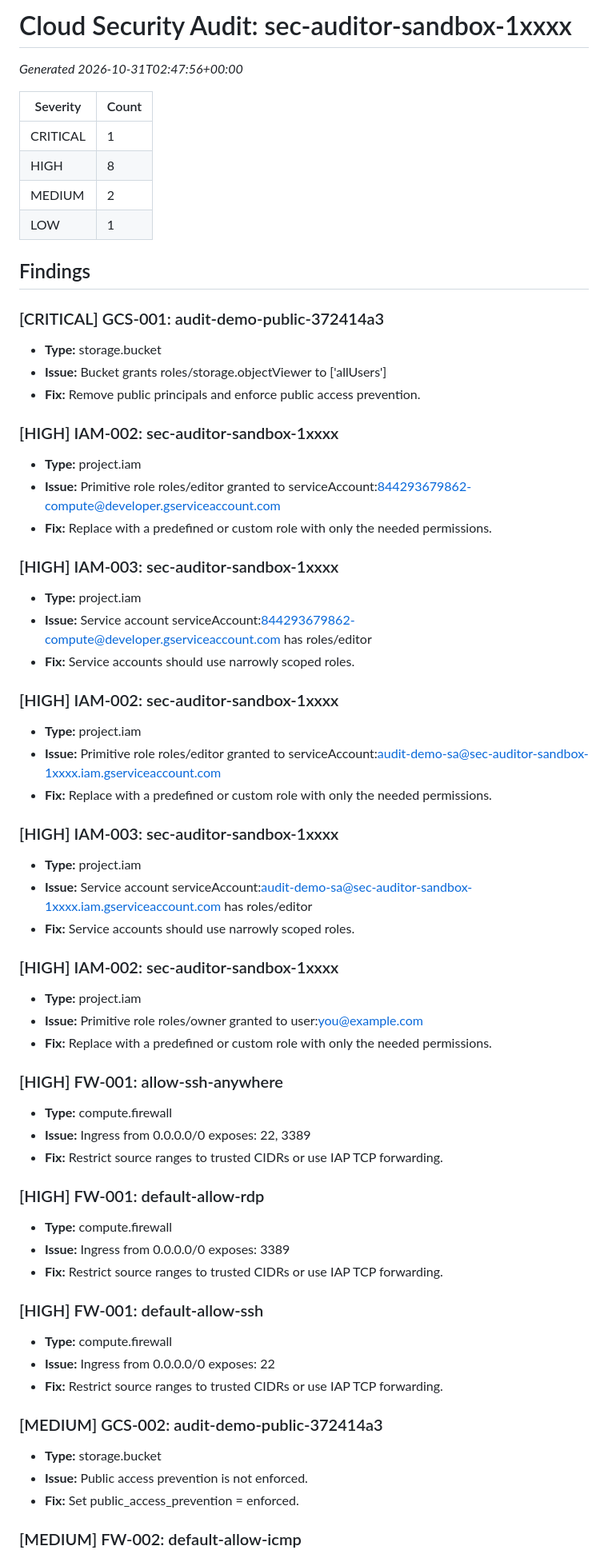
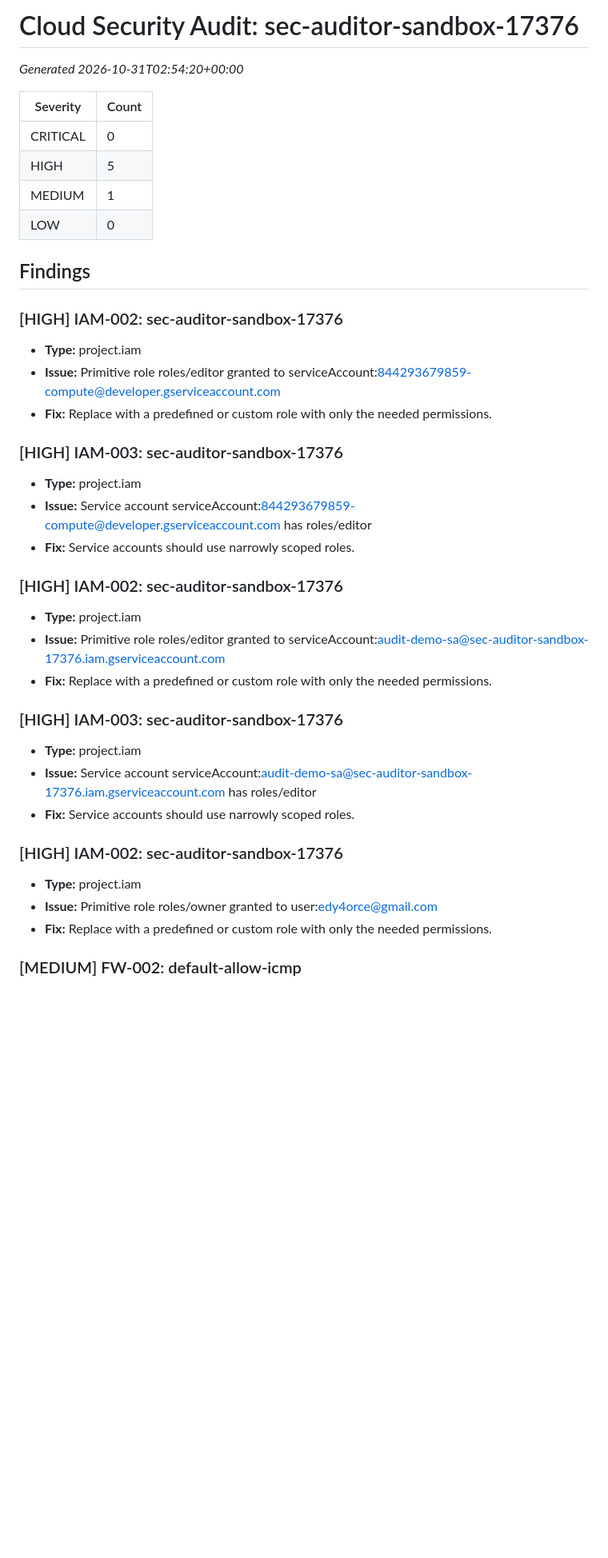
Before and after one commit to edsonencinas/cloud-security-auditor, a Markdown page: evidence/audit_before.md, the part around one of its changes. Shown at 80% size. Drawn GitHub-style; blank space fills up the shorter version.

```diff
--- a/evidence/audit_before.md
+++ b/evidence/audit_before.md
@@ -1,64 +1,39 @@
-# Cloud Security Audit: sec-auditor-sandbox-1xxxx
-_Generated 2026-10-31T02:47:56+00:00_
+# Cloud Security Audit: sec-auditor-sandbox-17376
+_Generated 2026-10-31T02:54:20+00:00_
 
 | Severity | Count |
 |---|---|
-| CRITICAL | 1 |
-| HIGH | 8 |
-| MEDIUM | 2 |
-| LOW | 1 |
+| CRITICAL | 0 |
+| HIGH | 5 |
+| MEDIUM | 1 |
+| LOW | 0 |
 
 ## Findings
 
-### [CRITICAL] GCS-001: audit-demo-public-372414a3
-- **Type:** storage.bucket
-- **Issue:** Bucket grants roles/storage.objectViewer to ['allUsers']
-- **Fix:** Remove public principals and enforce public access prevention.
-
-### [HIGH] IAM-002: sec-auditor-sandbox-1xxxx
+### [HIGH] IAM-002: sec-auditor-sandbox-17376
 - **Type:** project.iam
-- **Issue:** Primitive role roles/editor granted to serviceAccount:844293679862-compute@developer.gserviceaccount.com
+- **Issue:** Primitive role roles/editor granted to serviceAccount:844293679859-compute@developer.gserviceaccount.com
 - **Fix:** Replace with a predefined or custom role with only the needed permissions.
 
-### [HIGH] IAM-003: sec-auditor-sandbox-1xxxx
+### [HIGH] IAM-003: sec-auditor-sandbox-17376
 - **Type:** project.iam
-- **Issue:** Service account serviceAccount:844293679862-compute@developer.gserviceaccount.com has roles/editor
+- **Issue:** Service account serviceAccount:844293679859-compute@developer.gserviceaccount.com has roles/editor
 - **Fix:** Service accounts should use narrowly scoped roles.
 
-### [HIGH] IAM-002: sec-auditor-sandbox-1xxxx
+### [HIGH] IAM-002: sec-auditor-sandbox-17376
 - **Type:** project.iam
-- **Issue:** Primitive role roles/editor granted to serviceAccount:audit-demo-sa@sec-auditor-sandbox-1xxxx.iam.gserviceaccount.com
+- **Issue:** Primitive role roles/editor granted to serviceAccount:audit-demo-sa@sec-auditor-sandbox-17376.iam.gserviceaccount.com
 - **Fix:** Replace with a predefined or custom role with only the needed permissions.
 
-### [HIGH] IAM-003: sec-auditor-sandbox-1xxxx
+### [HIGH] IAM-003: sec-auditor-sandbox-17376
 - **Type:** project.iam
-- **Issue:** Service account serviceAccount:audit-demo-sa@sec-auditor-sandbox-1xxxx.iam.gserviceaccount.com has roles/editor
+- **Issue:** Service account serviceAccount:audit-demo-sa@sec-auditor-sandbox-17376.iam.gserviceaccount.com has roles/editor
 - **Fix:** Service accounts should use narrowly scoped roles.
 
-### [HIGH] IAM-002: sec-auditor-sandbox-1xxxx
+### [HIGH] IAM-002: sec-auditor-sandbox-17376
 - **Type:** project.iam
-- **Issue:** Primitive role roles/owner granted to user:you@example.com
+- **Issue:** Primitive role roles/owner granted to user:edy4orce@gmail.com
 - **Fix:** Replace with a predefined or custom role with only the needed permissions.
-
-### [HIGH] FW-001: allow-ssh-anywhere
-- **Type:** compute.firewall
-- **Issue:** Ingress from 0.0.0.0/0 exposes: 22, 3389
-- **Fix:** Restrict source ranges to trusted CIDRs or use IAP TCP forwarding.
-
-### [HIGH] FW-001: default-allow-rdp
-- **Type:** compute.firewall
-- **Issue:** Ingress from 0.0.0.0/0 exposes: 3389
-- **Fix:** Restrict source ranges to trusted CIDRs or use IAP TCP forwarding.
-
-### [HIGH] FW-001: default-allow-ssh
-- **Type:** compute.firewall
-- **Issue:** Ingress from 0.0.0.0/0 exposes: 22
-- **Fix:** Restrict source ranges to trusted CIDRs or use IAP TCP forwarding.
-
-### [MEDIUM] GCS-002: audit-demo-public-372414a3
-- **Type:** storage.bucket
-- **Issue:** Public access prevention is not enforced.
-- **Fix:** Set public_access_prevention = enforced.
 
 ### [MEDIUM] FW-002: default-allow-icmp
 - **Type:** compute.firewall
```
Also changed, not shown: other parts of evidence/audit_before.md (+0 -5 lines), README.md (+21 -1 lines), evidence/audit_after.md (+11 -11 lines), docs/screenshots/01-checkov-insecure.png (added), docs/screenshots/02-checkov-secure.png (added), docs/screenshots/05-audit-after.png (added), docs/screenshots/06-github-actions.png (added).
